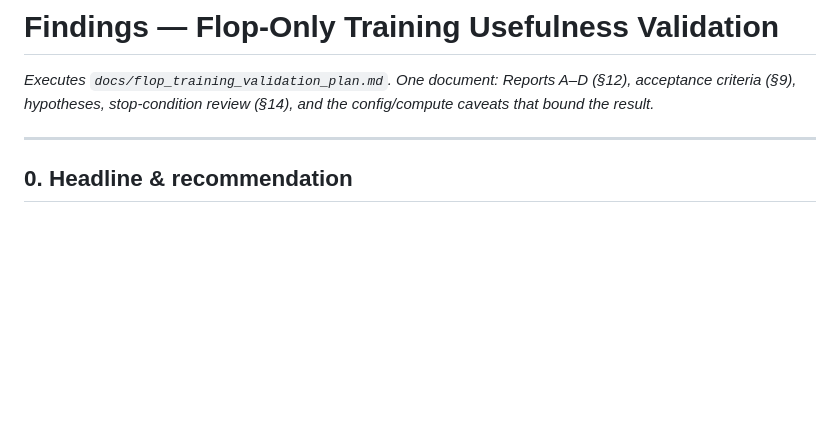
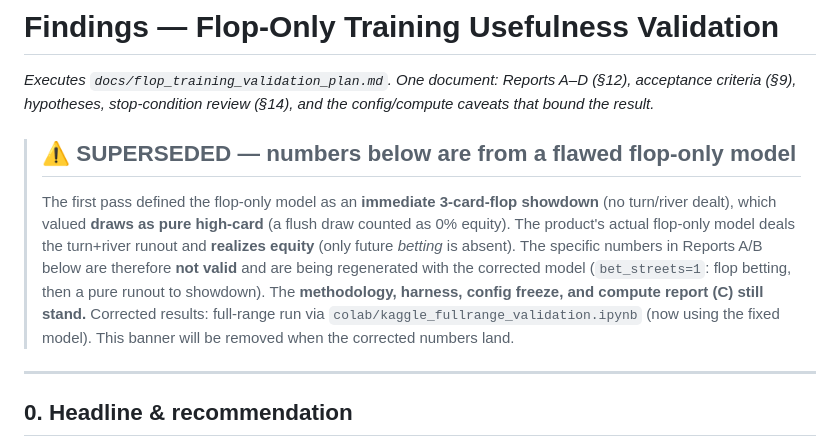
Before and after one commit to tian-chaiyaporn2/poker_offline_trainer, a Markdown page: docs/validation_findings.md, the part around the change. GitHub-like rendering; blank space fills up the shorter version.

Commit message:
Findings: mark first-pass numbers superseded (flawed flop-only model), correction pending
Co-Authored-By: Claude Opus 4.8 (1M context) <noreply@anthropic.com>
Claude-Session: https://claude.ai/code/session_01SfmTSdSDtkMa1CRXthnxmp

```diff
--- a/docs/validation_findings.md
+++ b/docs/validation_findings.md
@@ -3,6 +3,19 @@
 _Executes `docs/flop_training_validation_plan.md`. One document: Reports A–D
 (§12), acceptance criteria (§9), hypotheses, stop-condition review (§14), and the
 config/compute caveats that bound the result._
+
+> ## ⚠️ SUPERSEDED — numbers below are from a flawed flop-only model
+>
+> The first pass defined the flop-only model as an **immediate 3-card-flop
+> showdown** (no turn/river dealt), which valued **draws as pure high-card**
+> (a flush draw counted as 0% equity). The product's actual flop-only model deals
+> the turn+river runout and **realizes equity** (only future *betting* is absent).
+> The specific numbers in Reports A/B below are therefore **not valid** and are
+> being regenerated with the corrected model (`bet_streets=1`: flop betting, then
+> a pure runout to showdown). The **methodology, harness, config freeze, and
+> compute report (C) still stand.** Corrected results: full-range run via
+> `colab/kaggle_fullrange_validation.ipynb` (now using the fixed model). This
+> banner will be removed when the corrected numbers land.
 
 ---
 
```
